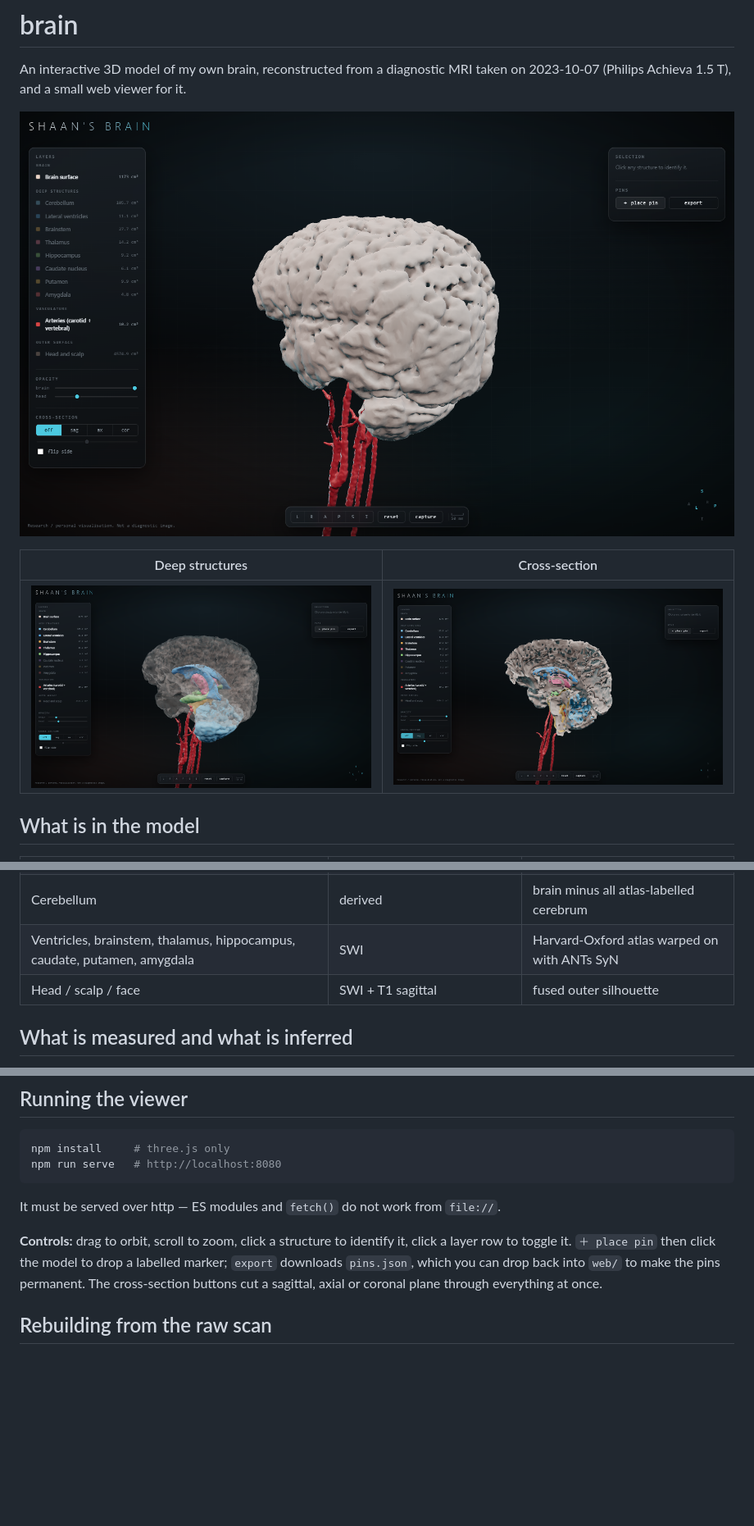
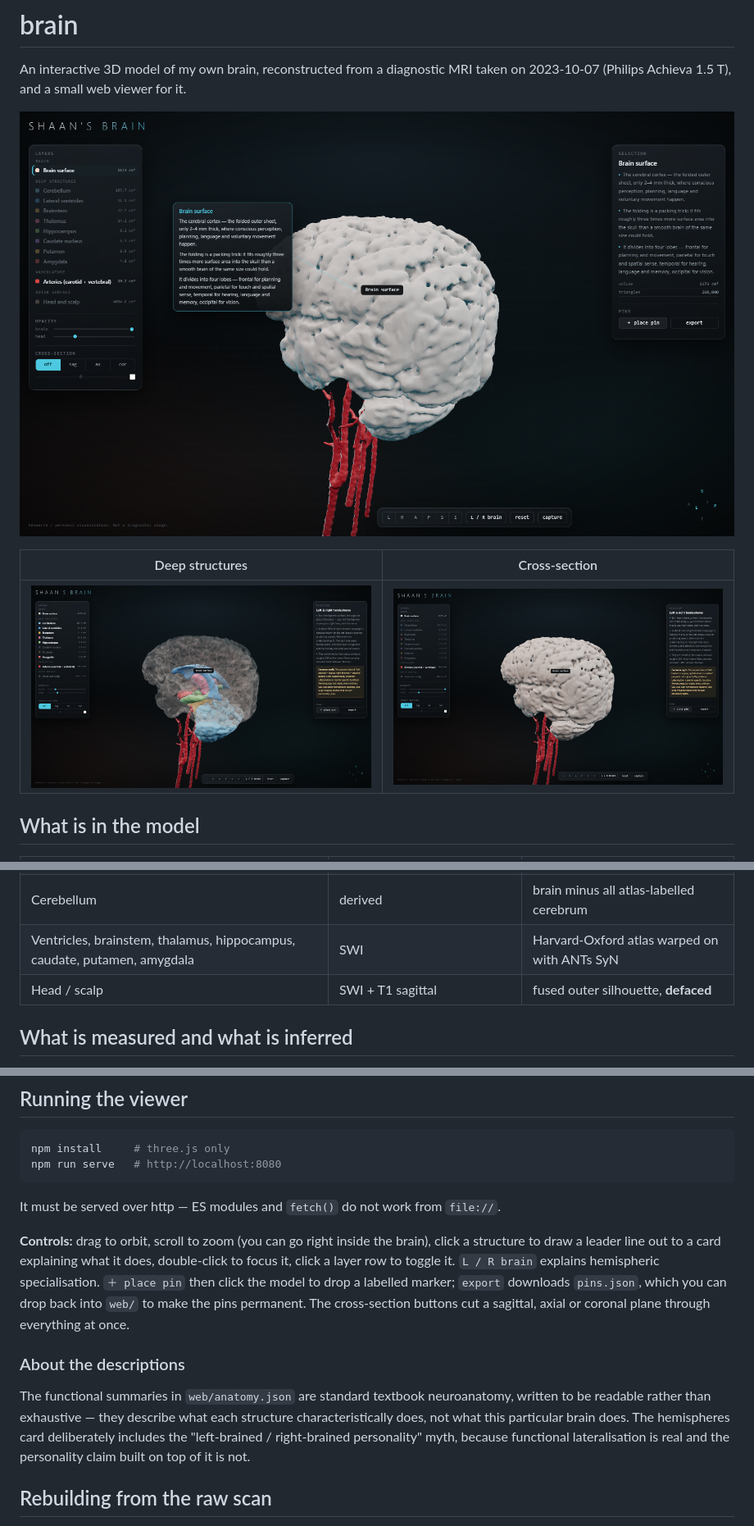
Before and after one commit to Shaan-kapoor/brain, a Markdown page: README.md, 3 parts joined by grey strips. Shown at 82% size. GitHub-like rendering; pictures changed too: docs/viewer-brain.png, docs/viewer-deep.png, docs/viewer-section.png; blank space fills up the shorter version.

```diff
--- a/README.md
+++ b/README.md
@@ -17,7 +17,7 @@ taken on 2023-10-07 (Philips Achieva 1.5 T), and a small web viewer for it.
 | Arteries | 3D TOF MRA, 0.34 × 0.34 × 0.75 mm | bright-blood threshold + shape filters |
 | Cerebellum | derived | brain minus all atlas-labelled cerebrum |
 | Ventricles, brainstem, thalamus, hippocampus, caudate, putamen, amygdala | SWI | Harvard-Oxford atlas warped on with ANTs SyN |
-| Head / scalp / face | SWI + T1 sagittal | fused outer silhouette |
+| Head / scalp | SWI + T1 sagittal | fused outer silhouette, **defaced** |
 
 ## What is measured and what is inferred
 
@@ -56,11 +56,22 @@ npm run serve   # http://localhost:8080
 It must be served over http — ES modules and `fetch()` do not work from
 `file://`.
 
-**Controls:** drag to orbit, scroll to zoom, click a structure to identify it,
-click a layer row to toggle it. `＋ place pin` then click the model to drop a
-labelled marker; `export` downloads `pins.json`, which you can drop back into
-`web/` to make the pins permanent. The cross-section buttons cut a sagittal,
-axial or coronal plane through everything at once.
+**Controls:** drag to orbit, scroll to zoom (you can go right inside the
+brain), click a structure to draw a leader line out to a card explaining what
+it does, double-click to focus it, click a layer row to toggle it. `L / R
+brain` explains hemispheric specialisation. `＋ place pin` then click the model
+to drop a labelled marker; `export` downloads `pins.json`, which you can drop
+back into `web/` to make the pins permanent. The cross-section buttons cut a
+sagittal, axial or coronal plane through everything at once.
+
+### About the descriptions
+
+The functional summaries in `web/anatomy.json` are standard textbook
+neuroanatomy, written to be readable rather than exhaustive — they describe
+what each structure characteristically does, not what this particular brain
+does. The hemispheres card deliberately includes the "left-brained /
+right-brained personality" myth, because functional lateralisation is real and
+the personality claim built on top of it is not.
 
 ## Rebuilding from the raw scan
 
```
Also changed, not shown: other parts of README.md (+10 -6 lines), 7 other files.
